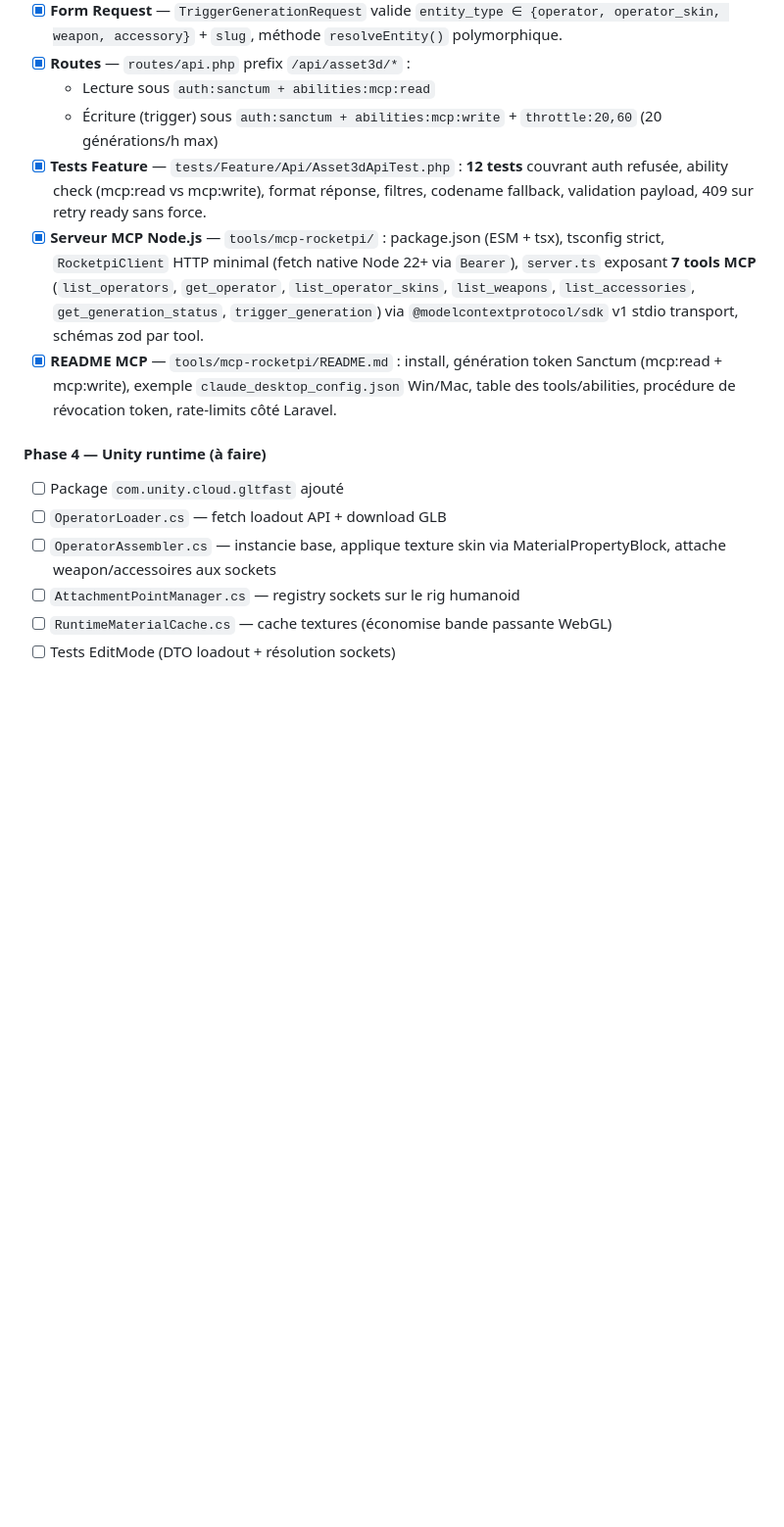
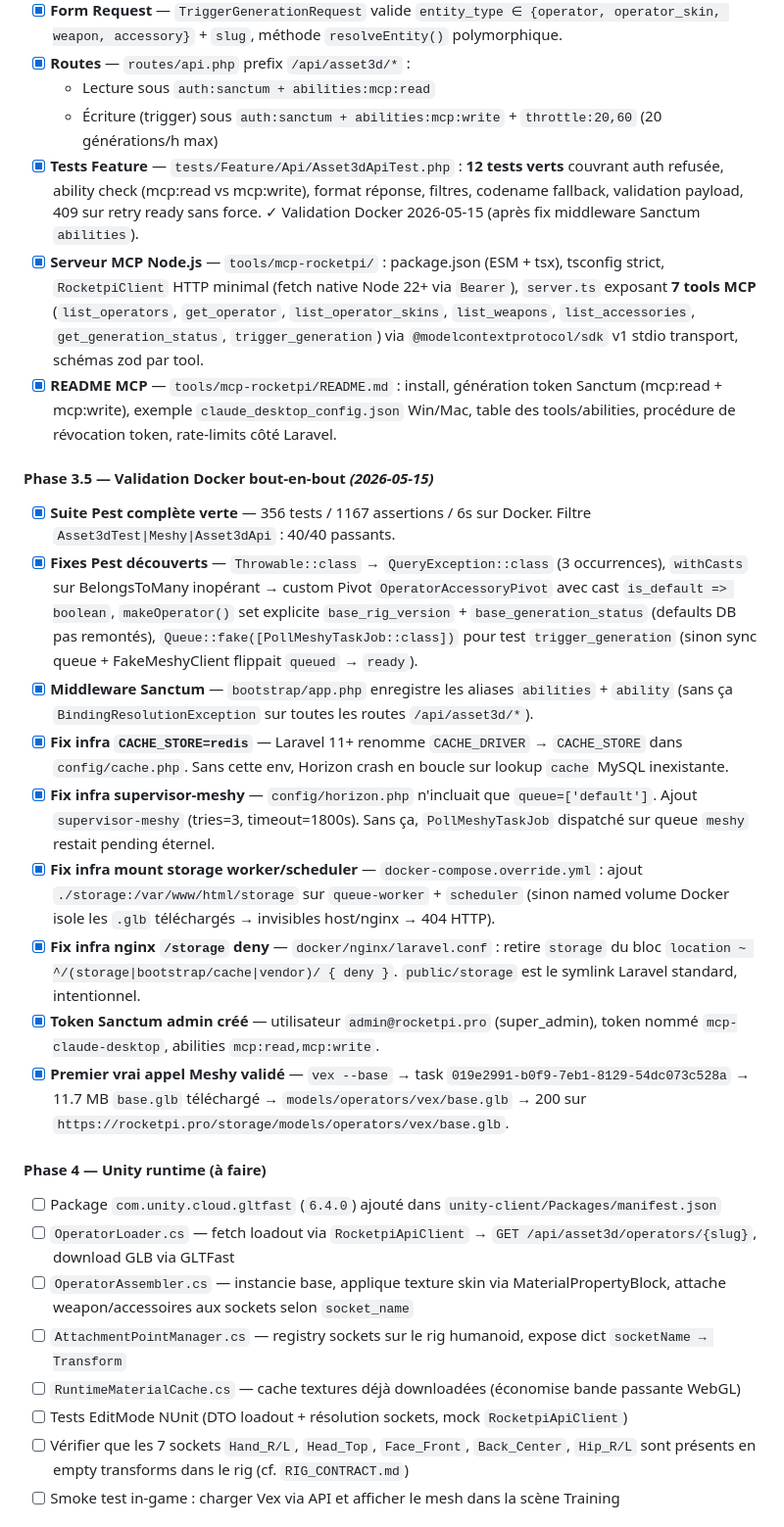
Before and after one commit to FabriceDujardinNc/RocketPi---Shardfall-Protocol, a Markdown page: docs/PROJECT_CHECKLIST.md, the part around one of its changes. Shown at 98% size. Drawn GitHub-style; blank space fills up the shorter version.

```diff
--- a/docs/PROJECT_CHECKLIST.md
+++ b/docs/PROJECT_CHECKLIST.md
@@ -624,15 +624,28 @@ pour expose le catalogue à Claude Desktop.
 - [x] **Routes** — `routes/api.php` prefix `/api/asset3d/*` :
   - Lecture sous `auth:sanctum + abilities:mcp:read`
   - Écriture (trigger) sous `auth:sanctum + abilities:mcp:write` + `throttle:20,60` (20 générations/h max)
-- [x] **Tests Feature** — `tests/Feature/Api/Asset3dApiTest.php` : **12 tests** couvrant auth refusée, ability check (mcp:read vs mcp:write), format réponse, filtres, codename fallback, validation payload, 409 sur retry ready sans force.
+- [x] **Tests Feature** — `tests/Feature/Api/Asset3dApiTest.php` : **12 tests verts** couvrant auth refusée, ability check (mcp:read vs mcp:write), format réponse, filtres, codename fallback, validation payload, 409 sur retry ready sans force. ✓ Validation Docker 2026-05-15 (après fix middleware Sanctum `abilities`).
 - [x] **Serveur MCP Node.js** — `tools/mcp-rocketpi/` : package.json (ESM + tsx), tsconfig strict, `RocketpiClient` HTTP minimal (fetch native Node 22+ via `Bearer`), `server.ts` exposant **7 tools MCP** (`list_operators`, `get_operator`, `list_operator_skins`, `list_weapons`, `list_accessories`, `get_generation_status`, `trigger_generation`) via `@modelcontextprotocol/sdk` v1 stdio transport, schémas zod par tool.
 - [x] **README MCP** — `tools/mcp-rocketpi/README.md` : install, génération token Sanctum (mcp:read + mcp:write), exemple `claude_desktop_config.json` Win/Mac, table des tools/abilities, procédure de révocation token, rate-limits côté Laravel.
 
+#### Phase 3.5 — Validation Docker bout-en-bout *(2026-05-15)*
+- [x] **Suite Pest complète verte** — 356 tests / 1167 assertions / 6s sur Docker. Filtre `Asset3dTest|Meshy|Asset3dApi` : 40/40 passants.
+- [x] **Fixes Pest découverts** — `Throwable::class` → `QueryException::class` (3 occurrences), `withCasts` sur BelongsToMany inopérant → custom Pivot `OperatorAccessoryPivot` avec cast `is_default => boolean`, `makeOperator()` set explicite `base_rig_version` + `base_generation_status` (defaults DB pas remontés), `Queue::fake([PollMeshyTaskJob::class])` pour test `trigger_generation` (sinon sync queue + FakeMeshyClient flippait `queued` → `ready`).
+- [x] **Middleware Sanctum** — `bootstrap/app.php` enregistre les aliases `abilities` + `ability` (sans ça `BindingResolutionException` sur toutes les routes `/api/asset3d/*`).
+- [x] **Fix infra `CACHE_STORE=redis`** — Laravel 11+ renomme `CACHE_DRIVER` → `CACHE_STORE` dans `config/cache.php`. Sans cette env, Horizon crash en boucle sur lookup `cache` MySQL inexistante.
+- [x] **Fix infra supervisor-meshy** — `config/horizon.php` n'incluait que `queue=['default']`. Ajout `supervisor-meshy` (tries=3, timeout=1800s). Sans ça, `PollMeshyTaskJob` dispatché sur queue `meshy` restait pending éternel.
+- [x] **Fix infra mount storage worker/scheduler** — `docker-compose.override.yml` : ajout `./storage:/var/www/html/storage` sur `queue-worker` + `scheduler` (sinon named volume Docker isole les `.glb` téléchargés → invisibles host/nginx → 404 HTTP).
+- [x] **Fix infra nginx `/storage` deny** — `docker/nginx/laravel.conf` : retire `storage` du bloc `location ~ ^/(storage|bootstrap/cache|vendor)/ { deny }`. `public/storage` est le symlink Laravel standard, intentionnel.
+- [x] **Token Sanctum admin créé** — utilisateur `admin@rocketpi.pro` (super_admin), token nommé `mcp-claude-desktop`, abilities `mcp:read,mcp:write`.
+- [x] **Premier vrai appel Meshy validé** — `vex --base` → task `019e2991-b0f9-7eb1-8129-54dc073c528a` → 11.7 MB `base.glb` téléchargé → `models/operators/vex/base.glb` → 200 sur `https://rocketpi.pro/storage/models/operators/vex/base.glb`.
+
 #### Phase 4 — Unity runtime (à faire)
-- [ ] Package `com.unity.cloud.gltfast` ajouté
-- [ ] `OperatorLoader.cs` — fetch loadout API + download GLB
-- [ ] `OperatorAssembler.cs` — instancie base, applique texture skin via MaterialPropertyBlock, attache weapon/accessoires aux sockets
-- [ ] `AttachmentPointManager.cs` — registry sockets sur le rig humanoid
-- [ ] `RuntimeMaterialCache.cs` — cache textures (économise bande passante WebGL)
-- [ ] Tests EditMode (DTO loadout + résolution sockets)
+- [ ] Package `com.unity.cloud.gltfast` (`6.4.0`) ajouté dans `unity-client/Packages/manifest.json`
+- [ ] `OperatorLoader.cs` — fetch loadout via `RocketpiApiClient` → `GET /api/asset3d/operators/{slug}`, download GLB via GLTFast
+- [ ] `OperatorAssembler.cs` — instancie base, applique texture skin via MaterialPropertyBlock, attache weapon/accessoires aux sockets selon `socket_name`
+- [ ] `AttachmentPointManager.cs` — registry sockets sur le rig humanoid, expose dict `socketName → Transform`
+- [ ] `RuntimeMaterialCache.cs` — cache textures déjà downloadées (économise bande passante WebGL)
+- [ ] Tests EditMode NUnit (DTO loadout + résolution sockets, mock `RocketpiApiClient`)
+- [ ] Vérifier que les 7 sockets `Hand_R/L`, `Head_Top`, `Face_Front`, `Back_Center`, `Hip_R/L` sont présents en empty transforms dans le rig (cf. `RIG_CONTRACT.md`)
+- [ ] Smoke test in-game : charger Vex via API et afficher le mesh dans la scène Training
 
```
Also changed, not shown: other parts of docs/PROJECT_CHECKLIST.md (+29 -6 lines).
